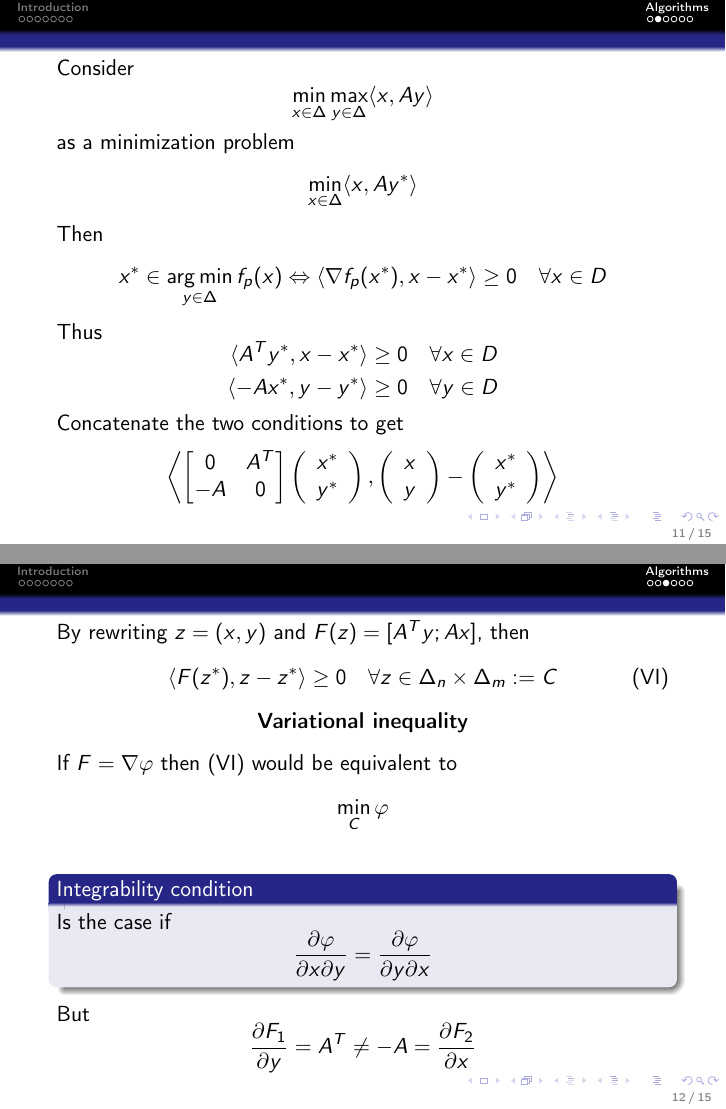
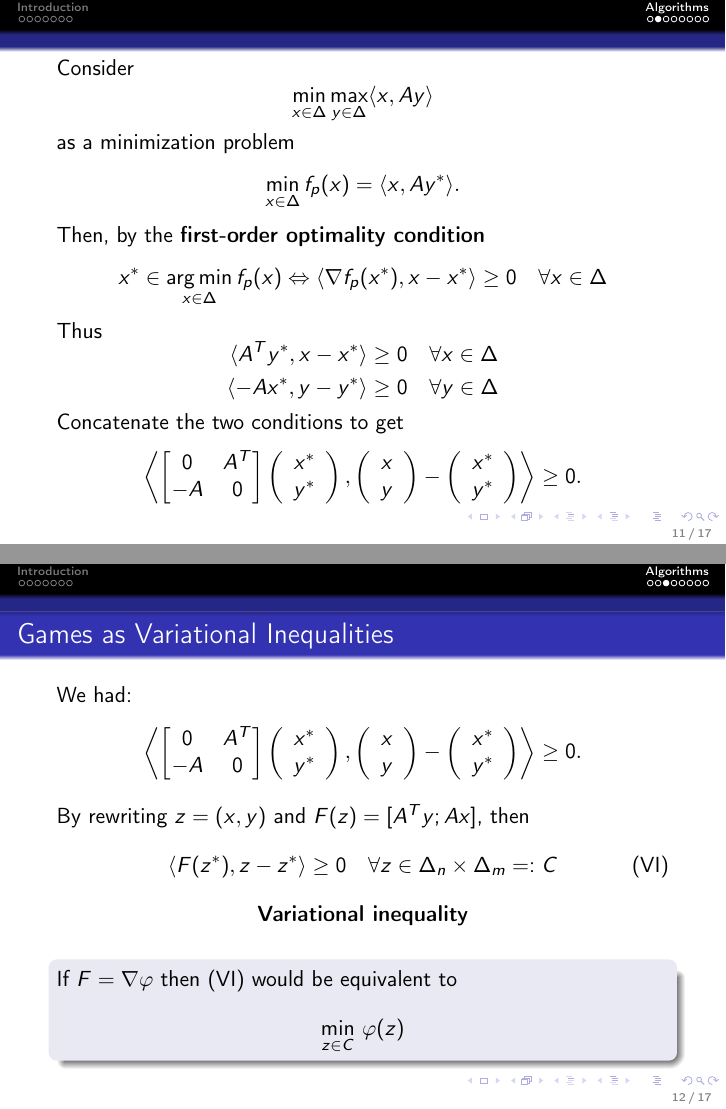
Before and after one commit to AxelBohm/optimization-for-DS-lecture, LaTeX slides (slides/Matrix-games/Matrix_games.tex, which reads shared.tex): pages 20 and 21 of 24 before the commit and pages 20 and 21 of 26 after it, joined at a grey line. Compiled offline with pdfLaTeX.

Commit message:
more slides

```diff
--- a/shared.tex
+++ b/shared.tex
@@ -39,7 +39,7 @@
 \usepackage[sort,nocompress]{cite}
 
 \usepackage{graphicx}% http://ctan.org/pkg/graphicx
-\graphicspath{{../figures/}{../../figures}} %Setting the graphicspath
+\graphicspath{{../figures/}{../../figures}{../../memes}} %Setting the graphicspath
 \usepackage{caption,subcaption}
 
 \usepackage{tikz}
--- a/slides/Matrix-games/Matrix_games.tex
+++ b/slides/Matrix-games/Matrix_games.tex
@@ -167,17 +167,17 @@
   \end{equation}
   as a minimization problem
   \begin{equation}
-      \min_{x \in \Delta} \langle x, A y^* \rangle
+      \min_{x \in \Delta}  f_p(x) = \langle x, A y^* \rangle .
   \end{equation}
-  Then
+  Then, by the \textbf{first-order optimality condition}
   \begin{equation}
-    x^* \in \argmin_{y \in \Delta} f_p(x)  \Leftrightarrow \langle \nabla f_p(x^*), x-x^* \rangle \ge 0 \quad \forall x \in D
+    x^* \in \argmin_{x \in \Delta} f_p(x)  \Leftrightarrow \langle \nabla f_p(x^*), x-x^* \rangle \ge 0 \quad \forall x \in \Delta
   \end{equation}
   Thus
   \begin{equation}
     \begin{aligned}
-      \langle A^T y^*, x-x^* \rangle &\ge 0 \quad \forall  x \in D \\
-      \langle -A x^*, y-y^* \rangle &\ge 0 \quad \forall  y \in D \\
+      \langle A^T y^*, x-x^* \rangle &\ge 0 \quad \forall  x \in \Delta \\
+      \langle -A x^*, y-y^* \rangle &\ge 0 \quad \forall  y \in \Delta \\
     \end{aligned}
   \end{equation}
   Concatenate the two conditions to get
@@ -197,26 +197,54 @@
       x^* \\
       y^*
     \end{array} \right)
- \right\rangle
+ \right\rangle \ge 0.
   \end{equation}
 \end{frame}
 
 \begin{frame}
-  \frametitle{}
+  \frametitle{Games as Variational Inequalities}
+  We had:
+  \begin{equation}
+  \left\langle \begin{bmatrix}
+      0 & A^T \\
+      -A & 0
+    \end{bmatrix}
+    \left(\begin{array}{c}
+      x^*\\ y^*
+    \end{array}  \right),
+    \left(\begin{array}{c}
+      x \\ y
+    \end{array}  \right)
+    -
+    \left(\begin{array}{c}
+      x^* \\
+      y^*
+    \end{array} \right)
+ \right\rangle \ge 0.
+  \end{equation}
   By rewriting $z=(x,y)$ and $F(z) = [A^T y; Ax]$, then
   \begin{equation}\tag{VI}
     \label{eq:VI}
-    \langle F(z^*), z-z^* \rangle \ge 0 \quad \forall z \in \Delta_n \times \Delta_m := C
+    \langle F(z^*), z-z^* \rangle \ge 0 \quad \forall z \in \Delta_n \times \Delta_m =: C
   \end{equation}
   \begin{center}
     \textbf{Variational inequality}
   \end{center}
 
+  \begin{block}{}
   If $F = \nabla \phi$ then~\eqref{eq:VI} would be equivalent to
   \begin{equation}
-    \min_C \phi
+    \min_{z\in C} \, \phi(z)
   \end{equation}
-  \begin{block}{Integrability condition}
+  \end{block}
+\end{frame}
+
+\begin{frame}
+  \frametitle{Potential - integrability}
+
+  \textbf{Question:} Does there exist a potential $\phi$ for $F$, such that $F = \nabla \phi$
+
+  \begin{block}{Integrability condition (from calculus)}
     Is the case if
     \begin{equation}
       \frac{\partial \phi}{\partial x \partial y} = \frac{\partial \phi}{\partial y \partial x}
@@ -230,4 +258,3 @@
 
 
 \begin{frame}
-  \frametitle{VI as Fixed point}
@@ -239,11 +269,11 @@
   \begin{proof}
-    Applying
+    Applying the property of the projection
     \begin{equation}
       \langle P_C(x)-x, x' - P_C(x) \rangle \ge 0 \quad \forall x' \in C
     \end{equation}
     with~\eqref{eq:FP}, gives
     \begin{equation}
-    \langle z^* - (z^* - F(z^*)), z-z^* \rangle \ge 0 \quad \forall z \in C
+    \langle z^* - (z^* - F(z^*)), z-z^* \rangle \ge 0 \quad \forall z \in C.\hfill \qedhere\qed
     \end{equation}
   \end{proof}
   \begin{itemize}
```
Also changed, not shown: slides/01_Introduction/Introduction.tex (+16 -7 lines), memes/gradient_descent_meme.png (added), slides/01_Introduction/Introduction.pdf, slides/Matrix-games/Matrix_games.pdf, slides/Matrix-games/Matrix_games.tex (49 more changed lines).
